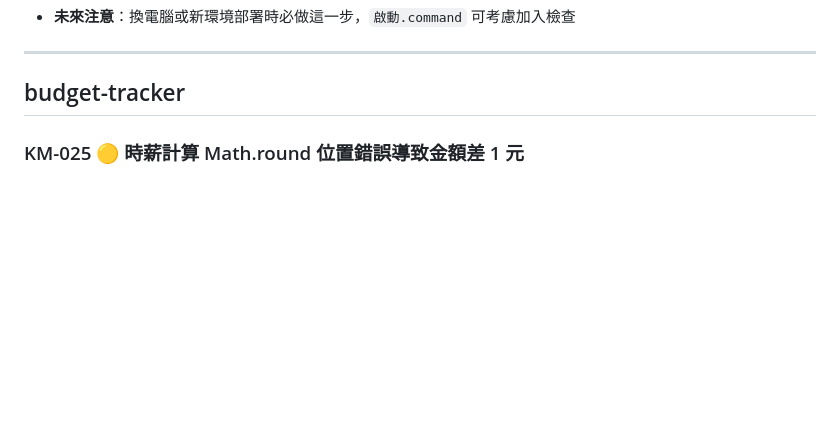
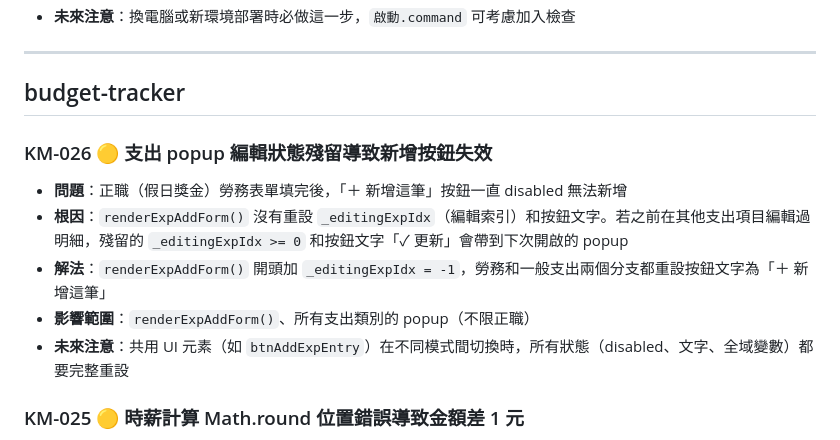
Before and after one commit to newcomicer/my-workflow-tools, a Markdown page: KM.md, the part around the change. Rendered like a GitHub page; blank space fills up the shorter version.

Commit message:
docs: KM-026 支出 popup 編輯狀態殘留導致新增按鈕失效
renderExpAddForm() 未重設 _editingExpIdx 和按鈕文字，
跨類別編輯後殘留狀態會讓新增按鈕 disabled。

Co-Authored-By: Claude Opus 4.6 <noreply@anthropic.com>

```diff
--- a/KM.md
+++ b/KM.md
@@ -34,6 +34,13 @@
 ---
 
 ## budget-tracker
+
+### KM-026 🟡 支出 popup 編輯狀態殘留導致新增按鈕失效
+- **問題**：正職（假日獎金）勞務表單填完後，「＋ 新增這筆」按鈕一直 disabled 無法新增
+- **根因**：`renderExpAddForm()` 沒有重設 `_editingExpIdx`（編輯索引）和按鈕文字。若之前在其他支出項目編輯過明細，殘留的 `_editingExpIdx >= 0` 和按鈕文字「✓ 更新」會帶到下次開啟的 popup
+- **解法**：`renderExpAddForm()` 開頭加 `_editingExpIdx = -1`，勞務和一般支出兩個分支都重設按鈕文字為「＋ 新增這筆」
+- **影響範圍**：`renderExpAddForm()`、所有支出類別的 popup（不限正職）
+- **未來注意**：共用 UI 元素（如 `btnAddExpEntry`）在不同模式間切換時，所有狀態（disabled、文字、全域變數）都要完整重設
 
 ### KM-025 🟡 時薪計算 Math.round 位置錯誤導致金額差 1 元
 - **問題**：小幫手費用計算 $4,309 但正確應為 $4,310
```
